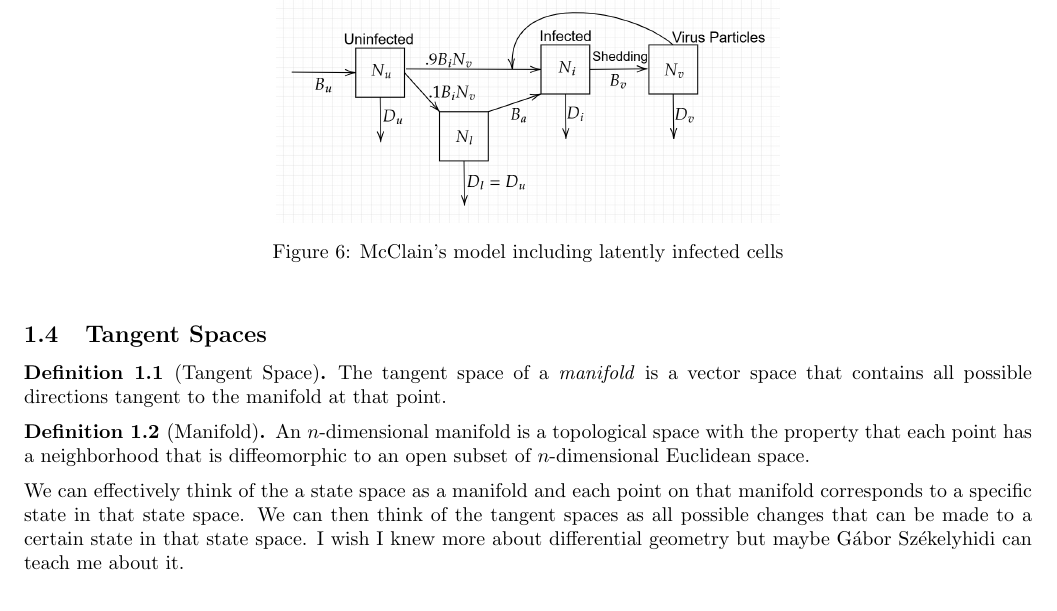
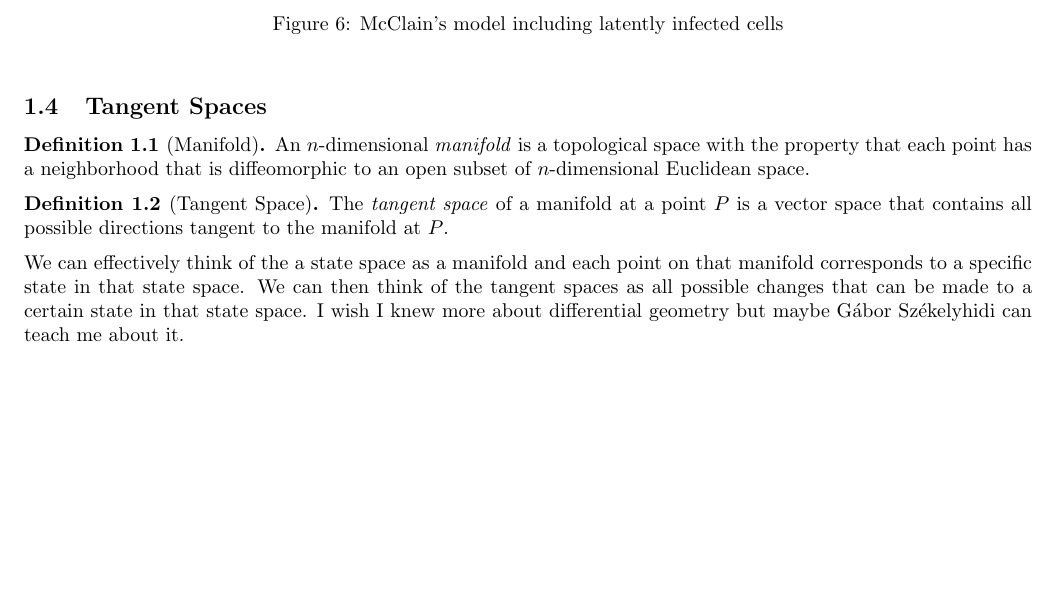
Before and after one commit to Comuwunism/Mathematics-Notes, a LaTeX document (Mathematics/Applied_Methods/Differential_Equations/Bio_338_Modeling_Biological_Dynamics/Bio_338_Modeling_Biological_Dynamics_Notes.tex): part of page 5 of 27, cut so that both start at the same text, the shorter picture padded with empty space. Compiled offline with pdfLaTeX.

```diff
--- a/Mathematics/Applied_Methods/Differential_Equations/Bio_338_Modeling_Biological_Dynamics/Bio_338_Modeling_Biological_Dynamics_Notes.tex
+++ b/Mathematics/Applied_Methods/Differential_Equations/Bio_338_Modeling_Biological_Dynamics/Bio_338_Modeling_Biological_Dynamics_Notes.tex
@@ -173,11 +173,11 @@
     \label{fig:McClainLatent}
 \end{figure}
 \subsection{Tangent Spaces}
+\begin{definition}[Manifold]
+    An $n$-dimensional \emph{manifold} is a topological space with the property that each point has a neighborhood that is diffeomorphic to an open subset of $n$-dimensional Euclidean space.
+\end{definition}
 \begin{definition}[Tangent Space]
-    The tangent space of a \emph{manifold} is a vector space that contains all possible directions tangent to the manifold at that point.
-\end{definition}
-\begin{definition}[Manifold]
-    An $n$-dimensional manifold is a topological space with the property that each point has a neighborhood that is diffeomorphic to an open subset of $n$-dimensional Euclidean space.
+    The \emph{tangent space} of a manifold at a point $P$ is a vector space that contains all possible directions tangent to the manifold at $P$.
 \end{definition}
 We can effectively think of the a state space as a manifold and each point on that manifold corresponds to a specific state in that state space. We can then think of the tangent spaces as all possible changes that can be made to a certain state in that state space. I wish I knew more about differential geometry but maybe G\'abor Sz\'ekelyhidi can teach me about it.
 \begin{definition}[Vector Field]
```
Also changed, not shown: Mathematics/Applied_Methods/Differential_Equations/Asymptotics_and_Perturbations/ESAM_420_Asymptotics_and_Perturbations_Notes.pdf (renamed from Mathematics/Applied_Methods/Asymptotics_and_Perturbations/ESAM_420_Asymptotics_and_Perturbations_Notes.pdf), Mathematics/Applied_Methods/Differential_Equations/Asymptotics_and_Perturbations/ESAM_420_Asymptotics_and_Perturbations_Notes.tex (renamed from Mathematics/Applied_Methods/Asymptotics_and_Perturbations/ESAM_420_Asymptotics_and_Perturbations_Notes.tex).
